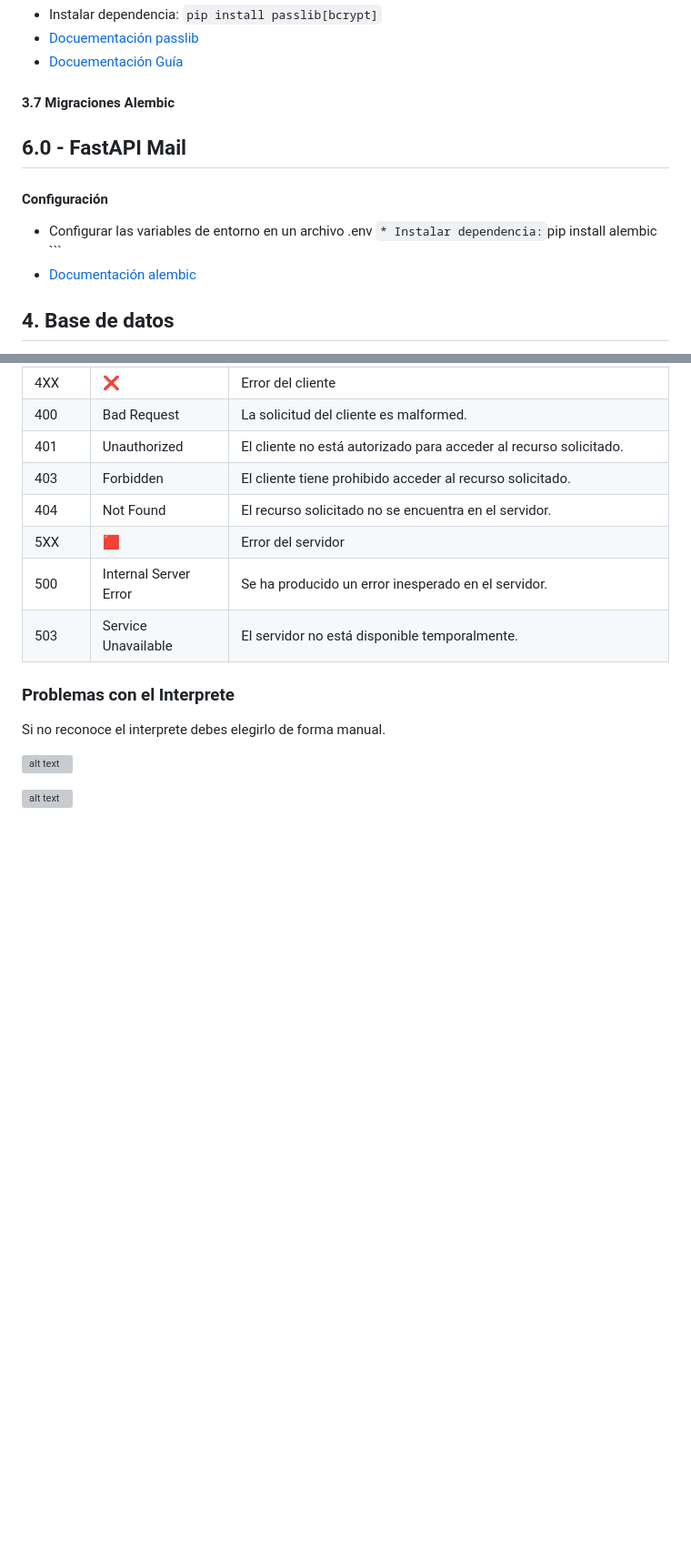
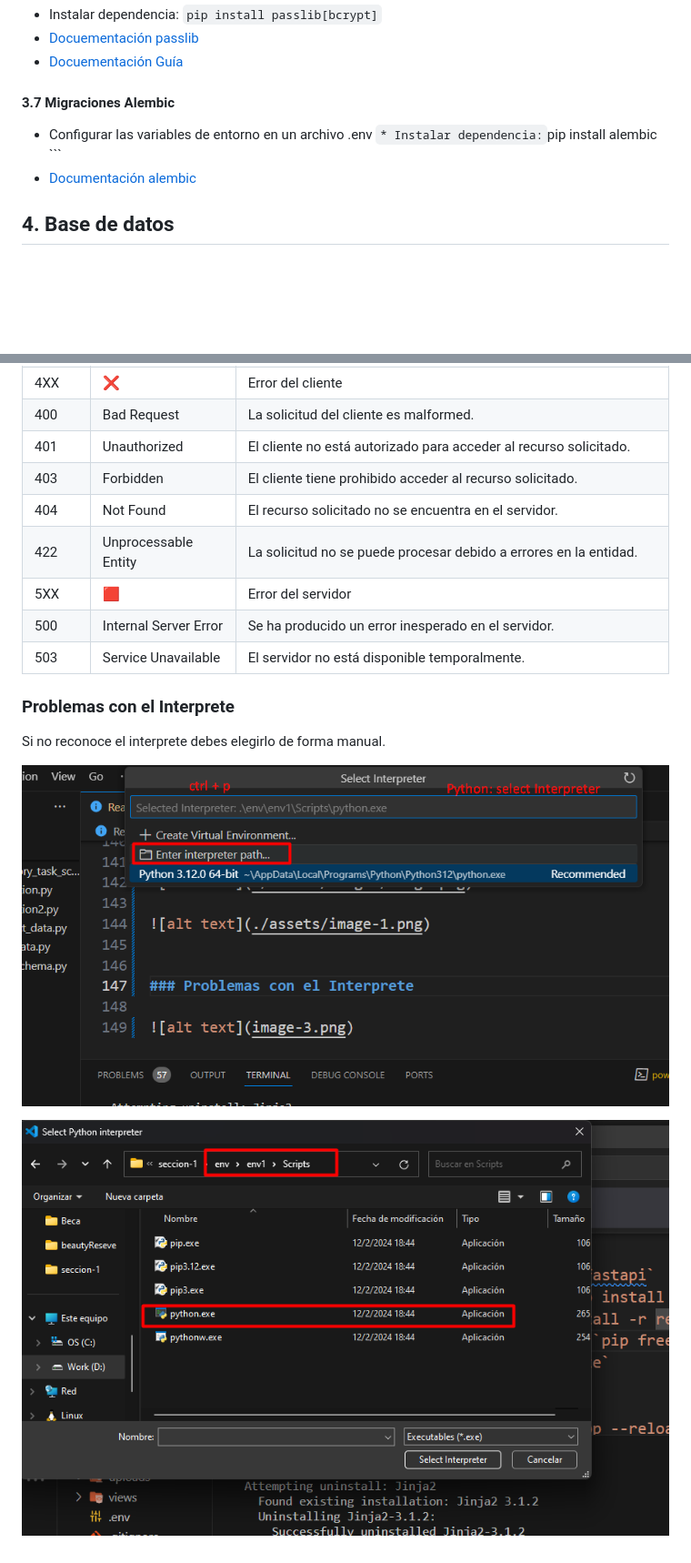
Before and after one commit to proyectos-django-liwba/curso-fastapi, a Markdown page: Readme.md, 2 parts joined by grey strips. Shown at 91% size. Drawn GitHub-style; blank space fills up the shorter version; grey boxes are pictures that could not be loaded.

````diff
--- a/Readme.md
+++ b/Readme.md
@@ -285,13 +314,10 @@ pip install fastapi-mail
 * [Docuementación Guía](https://fastapi.tiangolo.com/tutorial/security/oauth2-jwt/#install-passlib)
 
 #### 3.7  Migraciones Alembic
-
-## 6.0 - FastAPI Mail
-
-#### Configuración
 * Configurar las variables de entorno en un archivo .env
     ```* Instalar dependencia:```pip install alembic ```
 * [Documentación alembic](https://alembic.sqlalchemy.org/en/latest/)
+
 
 ## 4. Base de datos
 * Cada base de datos requiere un conector que se debe instalar de forma independiente. Luego configurar la conexión con esa base de datos.
@@ -472,6 +500,7 @@ class CustomError(Exception):
 | 401 | Unauthorized | El cliente no está autorizado para acceder al recurso solicitado. |
 | 403 | Forbidden | El cliente tiene prohibido acceder al recurso solicitado. |
 | 404 | Not Found | El recurso solicitado no se encuentra en el servidor. |
+| 422 | Unprocessable Entity | La solicitud no se puede procesar debido a errores en la entidad. |
 |5XX| 🟥 |Error del servidor|
 | 500 | Internal Server Error | Se ha producido un error inesperado en el servidor. |
 | 503 | Service Unavailable | El servidor no está disponible temporalmente. |
@@ -480,6 +509,6 @@ class CustomError(Exception):
 ### Problemas con el Interprete
 Si no reconoce el interprete debes elegirlo de forma manual.
 
-![alt text](./assets/images/bug-interprete-1.png)
+![alt text](./Resources/Images/bug-interprete-1.png)
 
-![alt text](./assets/images/bug-interprete-2.png)
+![alt text](./Resources/Images/bug-interprete-2.png)
````
Also changed, not shown: other parts of Readme.md (+41 -10 lines).
